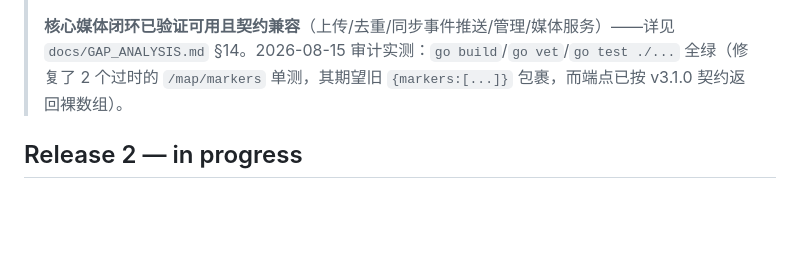
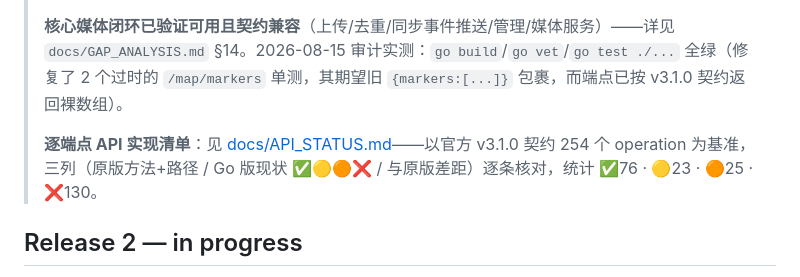
Before and after one commit to idealisan/patrick-gallery, a Markdown page: STATUS.md, the part around the change. Drawn GitHub-style; blank space fills up the shorter version.

```diff
--- a/STATUS.md
+++ b/STATUS.md
@@ -8,6 +8,8 @@
 > **差距复盘（对照原版 Immich，逐端点 diff）**：见 [docs/GAP_ANALYSIS.md](docs/GAP_ANALYSIS.md)——以「手机 APP + Web UI 功能对等」为目标，端点覆盖 102/254（≈40%）、152 缺失，按客户端面（手机/Web/共有）归类，并逐块标注受 `AGENTS.md` 硬规则的约束可行性，给出 P0–P3 优先级。
 >
 > **核心媒体闭环已验证可用且契约兼容**（上传/去重/同步事件推送/管理/媒体服务）——详见 `docs/GAP_ANALYSIS.md` §14。2026-08-15 审计实测：`go build`/`go vet`/`go test ./...` 全绿（修复了 2 个过时的 `/map/markers` 单测，其期望旧 `{markers:[...]}` 包裹，而端点已按 v3.1.0 契约返回裸数组）。
+>
+> **逐端点 API 实现清单**：见 [docs/API_STATUS.md](docs/API_STATUS.md)——以官方 v3.1.0 契约 254 个 operation 为基准，三列（原版方法+路径 / Go 版现状 ✅🟡🟠❌ / 与原版差距）逐条核对，统计 ✅76 · 🟡23 · 🟠25 · ❌130。
 
 ## Release 2 — in progress
 
```
Also changed, not shown: docs/API_STATUS.md (added, +265 -0 lines).
